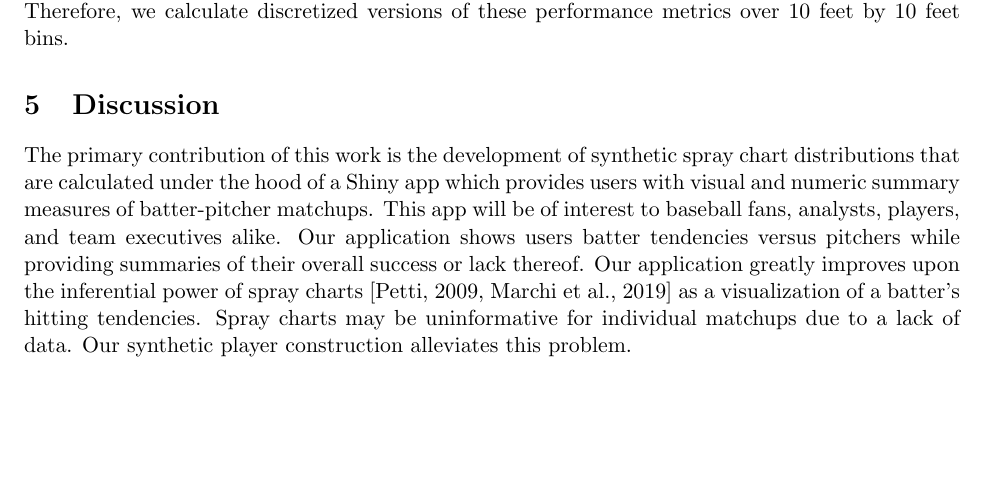
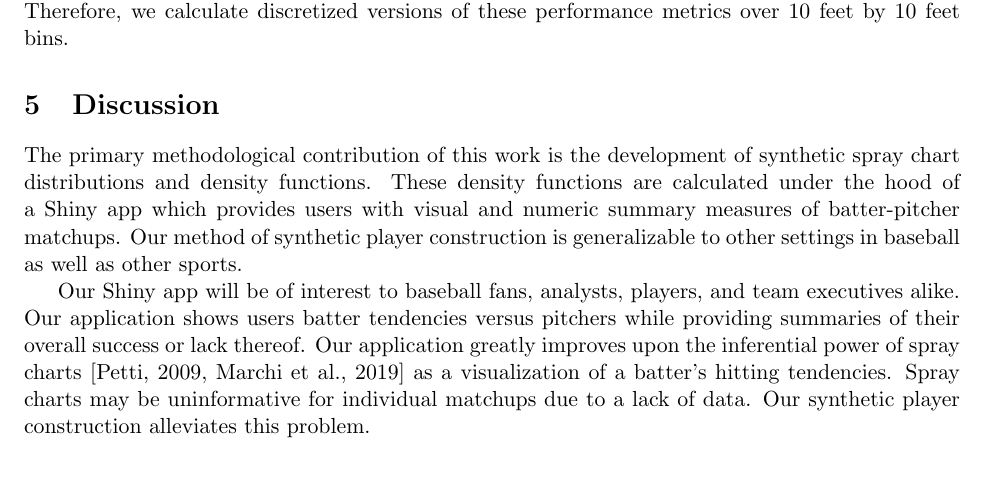
Before and after one commit to DEck13/baseball_research, a LaTeX paper (spraydists/seam.tex): part of page 8 of 14, cut so that both start at the same text, the shorter picture padded with empty space. Compiled offline with pdfLaTeX.

Commit message:
changed title; minor change to the Discussion

```diff
--- a/spraydists/seam.tex
+++ b/spraydists/seam.tex
@@ -58,7 +58,7 @@
 
 \allowdisplaybreaks
 
-\title{SEAM methodology for context-rich player matchup evaluations}
+\title{SEAM methodology for context-rich player matchup evaluations in baseball}
 \author{Charles Young, David Dalpiaz, Daniel J. Eck}
 
 \begin{document}
@@ -325,7 +325,9 @@ The previous paragraph outlines how we would calculate our performance metrics i
 
 \section{Discussion}
 
-The primary contribution of this work is the development of synthetic spray chart distributions that are calculated under the hood of a Shiny app which provides users with visual and numeric summary measures of batter-pitcher matchups. This app will be of interest to baseball fans, analysts, players, and team executives alike. Our application shows users batter tendencies versus pitchers while providing summaries of their overall success or lack thereof. Our application greatly improves upon the inferential power of spray charts \citep{pettispray, marchi2019analyzing} as a visualization of a batter's hitting tendencies. Spray charts may be uninformative for individual matchups due to a lack of data. Our synthetic player construction alleviates this problem.
+The primary methodological contribution of this work is the development of synthetic spray chart distributions and density functions. These density functions are calculated under the hood of a Shiny app which provides users with visual and numeric summary measures of batter-pitcher matchups. Our method of synthetic player construction is generalizable to other settings in baseball as well as other sports.
+
+Our Shiny app will be of interest to baseball fans, analysts, players, and team executives alike. Our application shows users batter tendencies versus pitchers while providing summaries of their overall success or lack thereof. Our application greatly improves upon the inferential power of spray charts \citep{pettispray, marchi2019analyzing} as a visualization of a batter's hitting tendencies. Spray charts may be uninformative for individual matchups due to a lack of data. Our synthetic player construction alleviates this problem.
 
 We are not the first to incorporate additional players into an analysis via similarity scores with the understanding that doing so improves estimation performance. The PECOTA prediction methodology \citep{PECOTA} tries to forecast the ability of players using aggregate estimates obtained from other similar players. To the best of our knowledge, we are the first to base similarity scores exclusively on Statcast data which we believe provides a truer notion of similarity in the context of individual batter-pitcher matchups.
 
```
Also changed, not shown: spraydists/seam.pdf.
